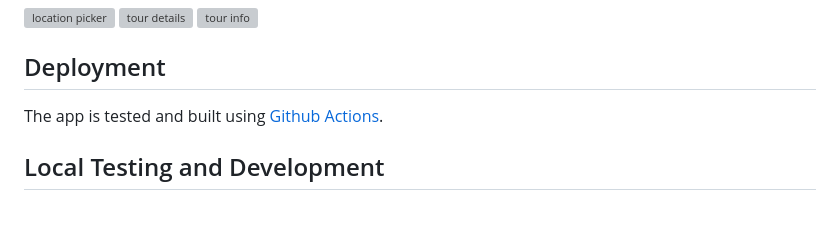
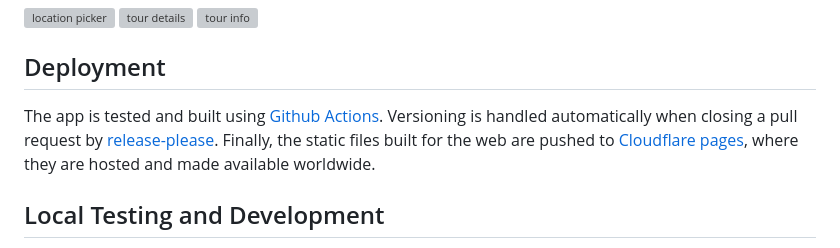
Before and after one commit to sekael/touringbuddy_frontend, a Markdown page: README.md, the part around the change. Rendered like a GitHub page; blank space fills up the shorter version; grey boxes are pictures that could not be loaded.

Commit message:
docs: document deployment

```diff
--- a/README.md
+++ b/README.md
@@ -22,6 +22,8 @@ To see all the currently planned features, please have a look at the [backlog](h
 ## Deployment
 
 The app is tested and built using [Github Actions](https://github.com/sekael/touringbuddy_frontend/actions).
+Versioning is handled automatically when closing a pull request by [release-please](https://github.com/googleapis/release-please).
+Finally, the static files built for the web are pushed to [Cloudflare pages](https://pages.cloudflare.com/), where they are hosted and made available worldwide.
 
 ## Local Testing and Development
 
```
